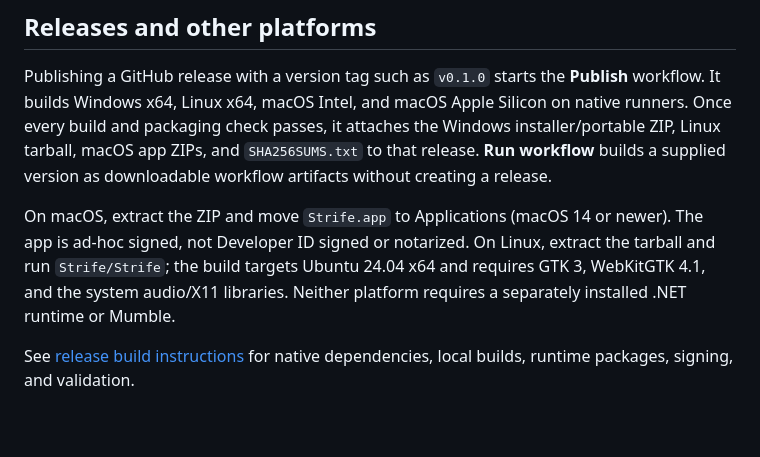
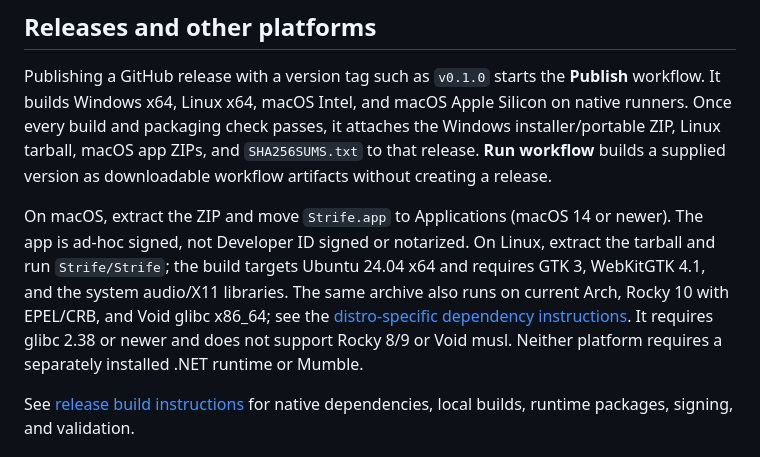
Before and after one commit to M-ax/strife, a Markdown page: README.md, the part around the change. GitHub-like rendering; blank space fills up the shorter version.

Commit message:
Document compatible Arch Rocky and Void Linux desktops

```diff
--- a/README.md
+++ b/README.md
@@ -30,7 +30,7 @@ The setup executable and portable ZIP are written to `artifacts/release`. Setup
 
 Publishing a GitHub release with a version tag such as `v0.1.0` starts the **Publish** workflow. It builds Windows x64, Linux x64, macOS Intel, and macOS Apple Silicon on native runners. Once every build and packaging check passes, it attaches the Windows installer/portable ZIP, Linux tarball, macOS app ZIPs, and `SHA256SUMS.txt` to that release. **Run workflow** builds a supplied version as downloadable workflow artifacts without creating a release.
 
-On macOS, extract the ZIP and move `Strife.app` to Applications (macOS 14 or newer). The app is ad-hoc signed, not Developer ID signed or notarized. On Linux, extract the tarball and run `Strife/Strife`; the build targets Ubuntu 24.04 x64 and requires GTK 3, WebKitGTK 4.1, and the system audio/X11 libraries. Neither platform requires a separately installed .NET runtime or Mumble.
+On macOS, extract the ZIP and move `Strife.app` to Applications (macOS 14 or newer). The app is ad-hoc signed, not Developer ID signed or notarized. On Linux, extract the tarball and run `Strife/Strife`; the build targets Ubuntu 24.04 x64 and requires GTK 3, WebKitGTK 4.1, and the system audio/X11 libraries. The same archive also runs on current Arch, Rocky 10 with EPEL/CRB, and Void glibc x86_64; see the [distro-specific dependency instructions](https://strife.zip/wiki/#linux-client). It requires glibc 2.38 or newer and does not support Rocky 8/9 or Void musl. Neither platform requires a separately installed .NET runtime or Mumble.
 
 See [release build instructions](docs/releases.md) for native dependencies, local builds, runtime packages, signing, and validation.
 
```
Also changed, not shown: docs/releases.md (+5 -1 lines).
